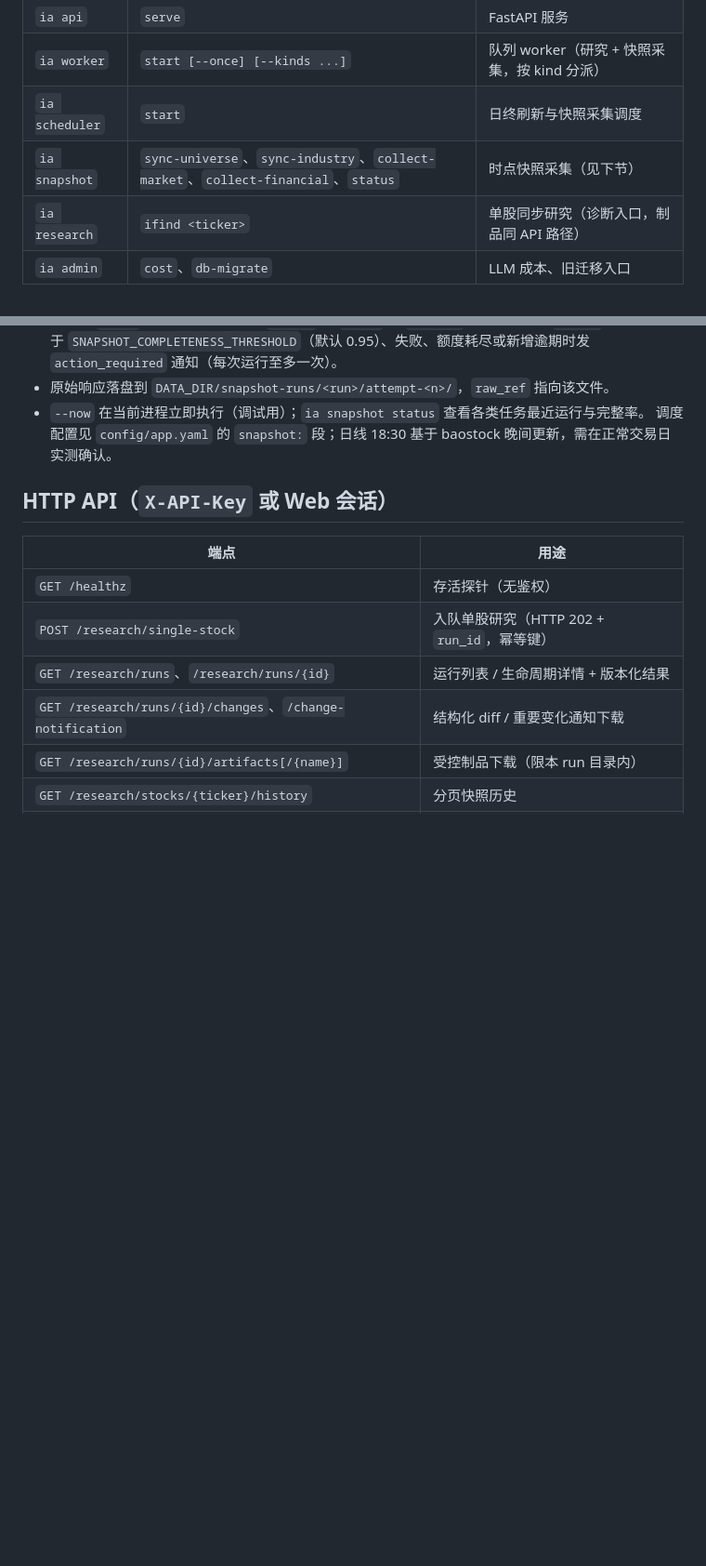
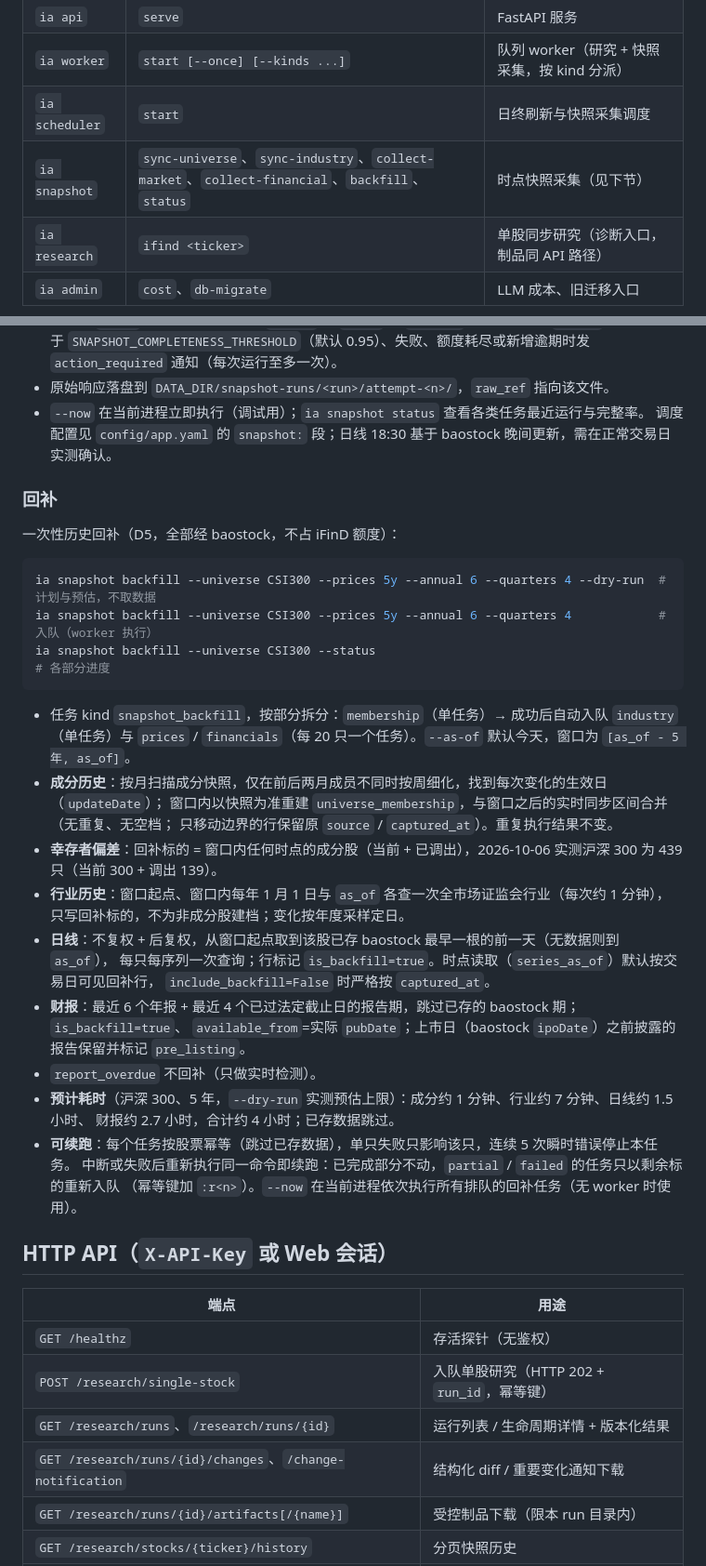
Before and after one commit to zclaudia/zcharlie, a Markdown page: README.md, 2 parts joined by grey strips. Shown at 93% size. GitHub-like rendering; blank space fills up the shorter version.

Commit message:
docs(readme): backfill usage
Co-Authored-By: Claude Opus 5.5 <noreply@anthropic.com>

````diff
--- a/README.md
+++ b/README.md
@@ -49,7 +49,7 @@ freshness、Agent 解释（引用可点击定位证据）与"自上次以来的
 | `ia api` | `serve` | FastAPI 服务 |
 | `ia worker` | `start [--once] [--kinds ...]` | 队列 worker（研究 + 快照采集，按 kind 分派） |
 | `ia scheduler` | `start` | 日终刷新与快照采集调度 |
-| `ia snapshot` | `sync-universe`、`sync-industry`、`collect-market`、`collect-financial`、`status` | 时点快照采集（见下节） |
+| `ia snapshot` | `sync-universe`、`sync-industry`、`collect-market`、`collect-financial`、`backfill`、`status` | 时点快照采集（见下节） |
 | `ia research` | `ifind <ticker>` | 单股同步研究（诊断入口，制品同 API 路径） |
 | `ia admin` | `cost`、`db-migrate` | LLM 成本、旧迁移入口 |
 
@@ -94,6 +94,37 @@ freshness、Agent 解释（引用可点击定位证据）与"自上次以来的
 - 原始响应落盘到 `DATA_DIR/snapshot-runs/<run>/attempt-<n>/`，`raw_ref` 指向该文件。
 - `--now` 在当前进程立即执行（调试用）；`ia snapshot status` 查看各类任务最近运行与完整率。
   调度配置见 `config/app.yaml` 的 `snapshot:` 段；日线 18:30 基于 baostock 晚间更新，需在正常交易日实测确认。
+
+### 回补
+
+一次性历史回补（D5，全部经 baostock，不占 iFinD 额度）：
+
+```bash
+ia snapshot backfill --universe CSI300 --prices 5y --annual 6 --quarters 4 --dry-run  # 计划与预估，不取数据
+ia snapshot backfill --universe CSI300 --prices 5y --annual 6 --quarters 4            # 入队（worker 执行）
+ia snapshot backfill --universe CSI300 --status                                        # 各部分进度
+```
+
+- 任务 kind `snapshot_backfill`，按部分拆分：`membership`（单任务）→ 成功后自动入队 `industry`（单任务）与
+  `prices` / `financials`（每 20 只一个任务）。`--as-of` 默认今天，窗口为 `[as_of - 5 年, as_of]`。
+- **成分历史**：按月扫描成分快照，仅在前后两月成员不同时按周细化，找到每次变化的生效日（`updateDate`）；
+  窗口内以快照为准重建 `universe_membership`，与窗口之后的实时同步区间合并（无重复、无空档；
+  只移动边界的行保留原 `source` / `captured_at`）。重复执行结果不变。
+- **幸存者偏差**：回补标的 = 窗口内任何时点的成分股（当前 + 已调出），2026-10-06 实测沪深 300 为
+  439 只（当前 300 + 调出 139）。
+- **行业历史**：窗口起点、窗口内每年 1 月 1 日与 `as_of` 各查一次全市场证监会行业（每次约 1 分钟），
+  只写回补标的，不为非成分股建档；变化按年度采样定日。
+- **日线**：不复权 + 后复权，从窗口起点取到该股已存 baostock 最早一根的前一天（无数据则到 `as_of`），
+  每只每序列一次查询；行标记 `is_backfill=true`。时点读取（`series_as_of`）默认按交易日可见回补行，
+  `include_backfill=False` 时严格按 `captured_at`。
+- **财报**：最近 6 个年报 + 最近 4 个已过法定截止日的报告期，跳过已存的 baostock 期；`is_backfill=true`、
+  `available_from`=实际 `pubDate`；上市日（baostock `ipoDate`）之前披露的报告保留并标记 `pre_listing`。
+- `report_overdue` 不回补（只做实时检测）。
+- **预计耗时**（沪深 300、5 年，`--dry-run` 实测预估上限）：成分约 1 分钟、行业约 7 分钟、日线约 1.5 小时、
+  财报约 2.7 小时，合计约 4 小时；已存数据跳过。
+- **可续跑**：每个任务按股票幂等（跳过已存数据），单只失败只影响该只，连续 5 次瞬时错误停止本任务。
+  中断或失败后重新执行同一命令即续跑：已完成部分不动，`partial` / `failed` 的任务只以剩余标的重新入队
+  （幂等键加 `:r<n>`）。`--now` 在当前进程依次执行所有排队的回补任务（无 worker 时使用）。
 
 ## HTTP API（`X-API-Key` 或 Web 会话）
 
````
